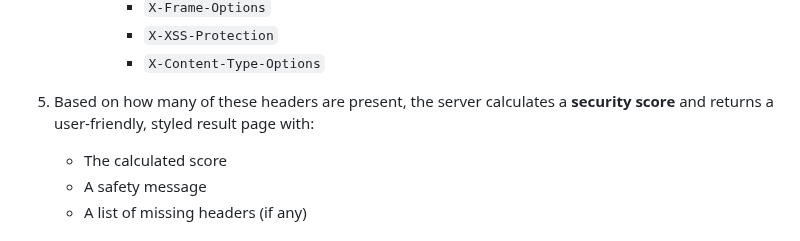
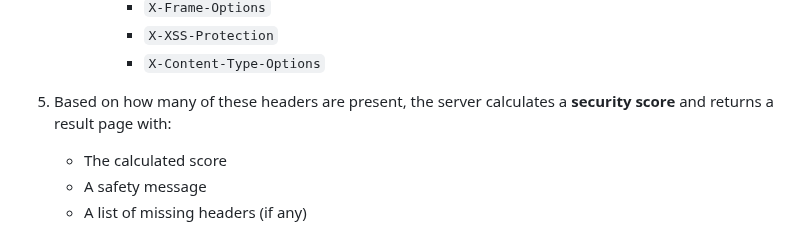
Before and after one commit to vasudhawaman/proxy_webserver, a Markdown page: README.md, the part around the change. Drawn GitHub-style.

```diff
--- a/README.md
+++ b/README.md
@@ -64,7 +64,7 @@ A Node.js-based proxy server that checks if a website is safe to visit. It integ
        - `X-XSS-Protection`
        - `X-Content-Type-Options`
 
-5. Based on how many of these headers are present, the server calculates a **security score** and returns a user-friendly, styled result page with:
+5. Based on how many of these headers are present, the server calculates a **security score** and returns a result page with:
    - The calculated score
    - A safety message
    - A list of missing headers (if any)
```
